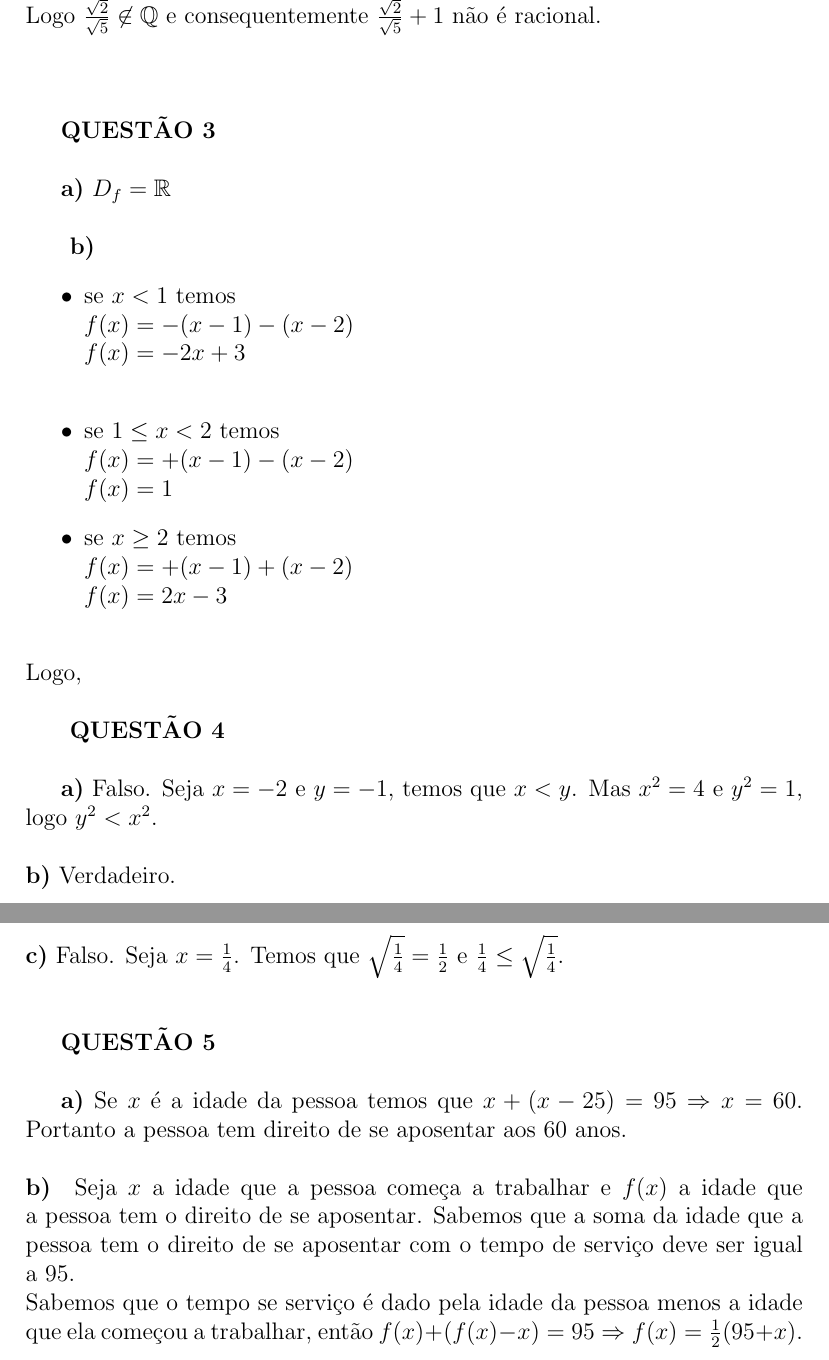
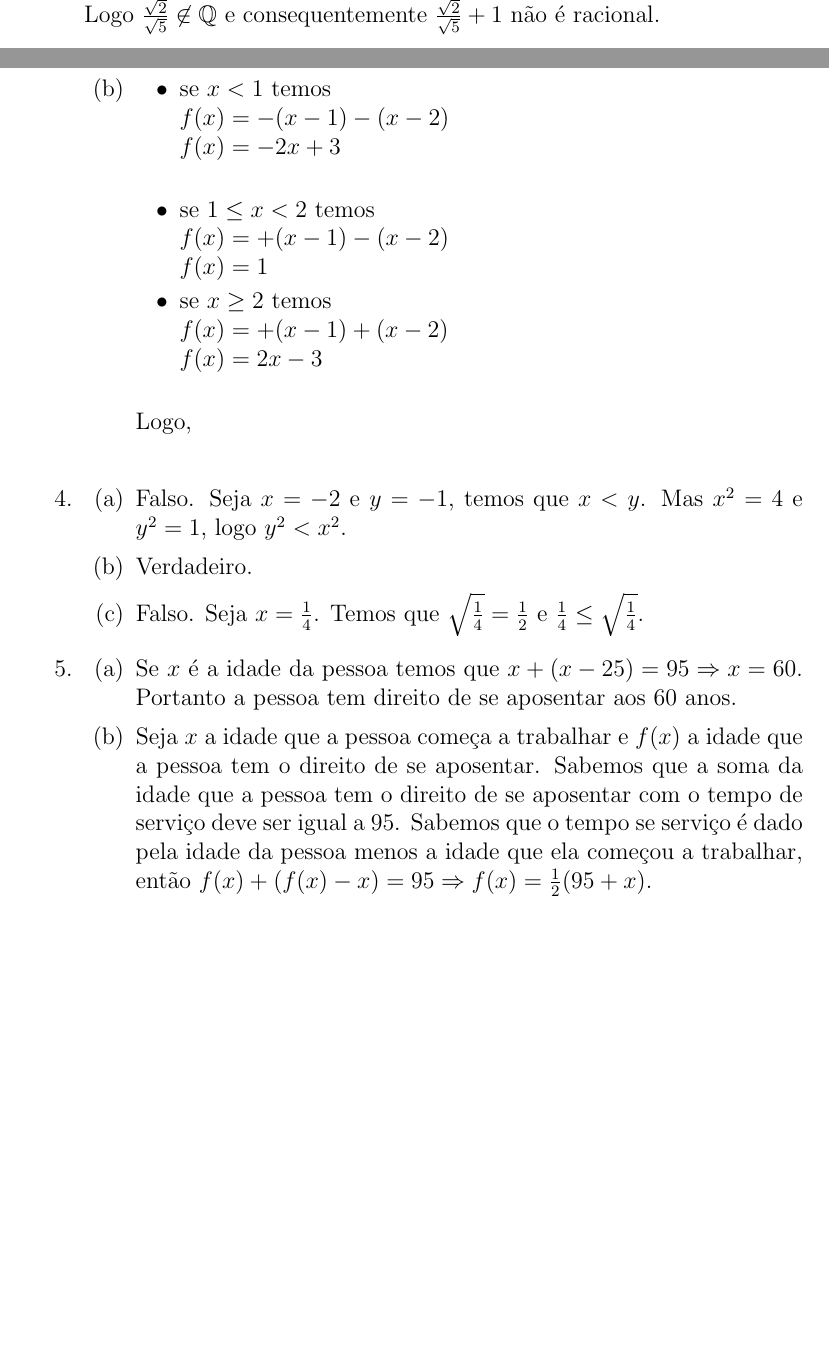
Before and after one commit to Nivelamento-em-Matematica-Ufes/P1-Sol-2017, a LaTeX document (P1-Sol-2017.tex): two parts of pages 3 and 4 of 4 before the commit and two parts of pages 2 and 3 of 3 after it, joined at a grey line, cut so that both start at the same text, the shorter picture padded with empty space. Compiled offline with pdfLaTeX.

Commit message:
Identação e enumerate/itemize
Fica parecendo que fiz muitas mudanças, mas só troquei a numeração
explícita por enumerate e identei o código.

```diff
--- a/P1-Sol-2017.tex
+++ b/P1-Sol-2017.tex
@@ -67,17 +67,15 @@ Daí temos que $\frac{p^2}{q^2}=\frac{2}{5}\Rightarrow5p^2=2q^2$.\\
  Vemos que $5p^2$ é par e como $2$ não divide $5$ temos que $p^2$ é par e consequentemente $p$ é par, pois todo quadrado de um número par é sempre par.\\
  Seja então $p=2r$, temos que $5.(2r)^2=2q^2\Rightarrow5.2r^2=q^2$.\\
  Daí vemos que $q^2$ é par e consequentemente $q$ é par, o que é um absurso pois $p$ e $q$ não tem fatores em comum.\\
-Logo $\frac{\sqrt{2}}{\sqrt{5}}\not\in\mathbb{Q}$ e consequentemente $\frac{\sqrt{2}}{\sqrt{5}}+1$ não é racional.\\
-\\
-\\
+ Logo $\frac{\sqrt{2}}{\sqrt{5}}\not\in\mathbb{Q}$ e consequentemente $\frac{\sqrt{2}}{\sqrt{5}}+1$ não é racional.
 
-\textbf{QUESTÃO 3}\\
 
-\textbf{a)}
-$D_f=\mathbb{R}$
-\\
+\item
+ \begin{enumerate}
+ %TODO ver como deixar só um parêntese e como deixar em negrito
+ \item $D_f=\mathbb{R}$
 
-\textbf{ b) }
+ \item
   \begin{itemize}
   \item se $x<1$ temos\\
   $f(x)=-(x-1)-(x-2)$\\
@@ -103,22 +101,21 @@ f(x) = \left\{
   \right.
   $\\
   \end{comment}
+ \end{enumerate}
+
+\item
+ \begin{enumerate}
+ \item Falso. Seja $x=-2$ e $y=-1$, temos que $x<y$. Mas $x^2=4$ e $y^2=1$, logo $y^2<x^2$.
+ \item Verdadeiro.
+ \item Falso. Seja $x=\frac{1}{4}$. Temos que $\sqrt{\frac{1}{4}}=\frac{1}{2}$ e $\frac{1}{4}\leq\sqrt{\frac{1}{4}}$.
+ \end{enumerate}
 
 
-\textbf{ QUESTÃO 4}\\
-
-\textbf{a)} Falso. Seja $x=-2$ e $y=-1$, temos que $x<y$. Mas $x^2=4$ e $y^2=1$, logo $y^2<x^2$.\\
-\\
-\textbf{b)} Verdadeiro.\\
-\\
-\textbf{c)} Falso. Seja $x=\frac{1}{4}$. Temos que $\sqrt{\frac{1}{4}}=\frac{1}{2}$ e $\frac{1}{4}\leq\sqrt{\frac{1}{4}}$.
-\\
-\\
-
-\textbf{QUESTÃO 5}\\
-
-\textbf{a)} Se $x$ é a idade da pessoa temos que $x+(x-25)=95\Rightarrow x=60$. Portanto a pessoa tem direito de se aposentar aos $60$ anos.\\
-\\
-\textbf{ b) } Seja $x$ a idade que a pessoa começa a trabalhar e $f(x)$ a idade que a pessoa tem o direito de se aposentar. Sabemos que a soma da idade que a pessoa tem o direito de se aposentar com o tempo de serviço deve ser igual a 95.\\
+\item
+ \begin{enumerate}
+ \item Se $x$ é a idade da pessoa temos que $x+(x-25)=95\Rightarrow x=60$. Portanto a pessoa tem direito de se aposentar aos $60$ anos.
+ \item Seja $x$ a idade que a pessoa começa a trabalhar e $f(x)$ a idade que a pessoa tem o direito de se aposentar. Sabemos que a soma da idade que a pessoa tem o direito de se aposentar com o tempo de serviço deve ser igual a 95.
  Sabemos que o tempo se serviço é dado pela idade da pessoa menos a idade que ela começou a trabalhar, então $f(x)+(f(x)-x)=95\Rightarrow f(x)=\frac{1}{2}(95+x).$
+ \end{enumerate}
+\end{enumerate}
 \end{document}
```
Also changed, not shown: P1-Sol-2017.tex (22 more changed lines). Lines whose indentation alone changed are shown as unchanged.
